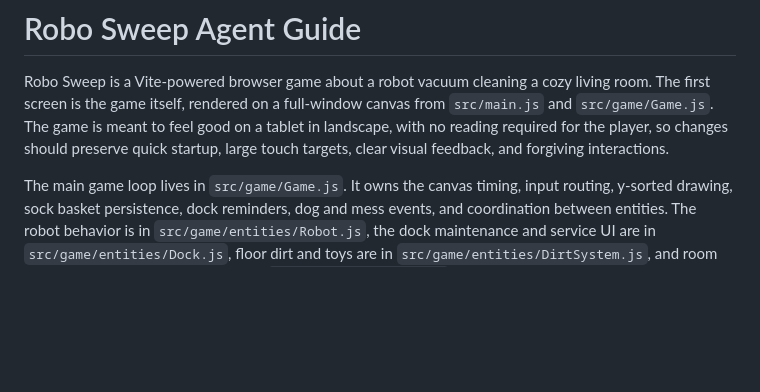
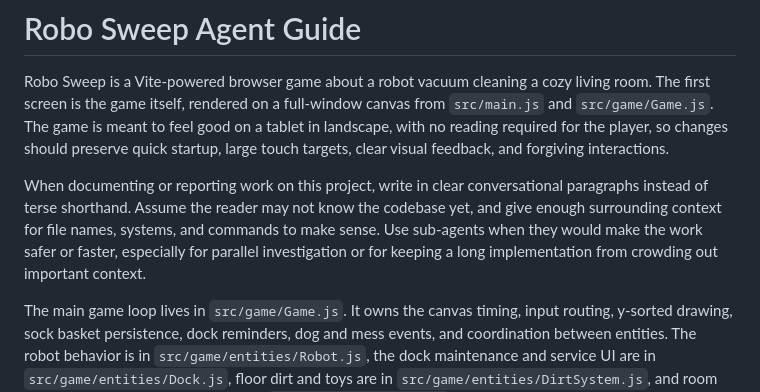
Before and after one commit to peteallen/robotgame, a Markdown page: AGENTS.md, the part around the change. GitHub-like rendering; blank space fills up the shorter version.

Commit message:
docs: add agent project guidance

```diff
--- a/AGENTS.md
+++ b/AGENTS.md
@@ -1,6 +1,8 @@
 # Robo Sweep Agent Guide
 
 Robo Sweep is a Vite-powered browser game about a robot vacuum cleaning a cozy living room. The first screen is the game itself, rendered on a full-window canvas from `src/main.js` and `src/game/Game.js`. The game is meant to feel good on a tablet in landscape, with no reading required for the player, so changes should preserve quick startup, large touch targets, clear visual feedback, and forgiving interactions.
+
+When documenting or reporting work on this project, write in clear conversational paragraphs instead of terse shorthand. Assume the reader may not know the codebase yet, and give enough surrounding context for file names, systems, and commands to make sense. Use sub-agents when they would make the work safer or faster, especially for parallel investigation or for keeping a long implementation from crowding out important context.
 
 The main game loop lives in `src/game/Game.js`. It owns the canvas timing, input routing, y-sorted drawing, sock basket persistence, dock reminders, dog and mess events, and coordination between entities. The robot behavior is in `src/game/entities/Robot.js`, the dock maintenance and service UI are in `src/game/entities/Dock.js`, floor dirt and toys are in `src/game/entities/DirtSystem.js`, and room layout plus furniture tap zones are in `src/game/world/Room.js`. Surprise actions are registered from `src/game/actions/DefaultActions.js` through `src/game/actions/ActionRegistry.js`.
 
```
